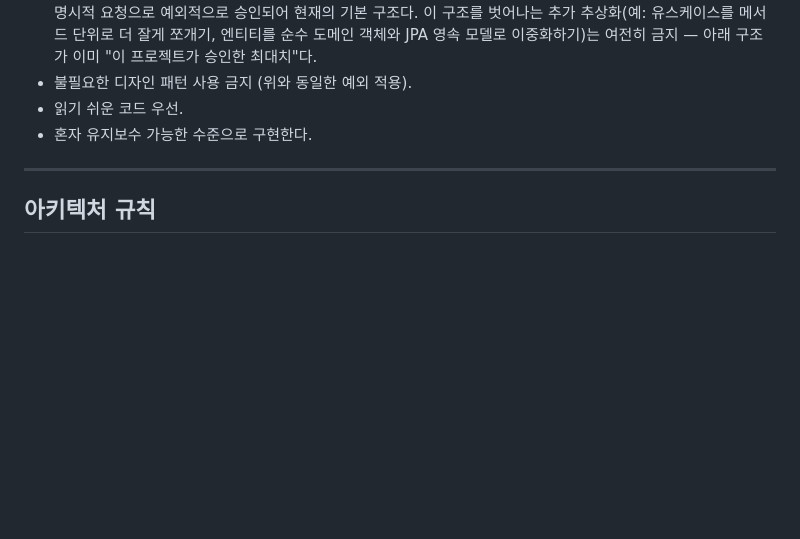
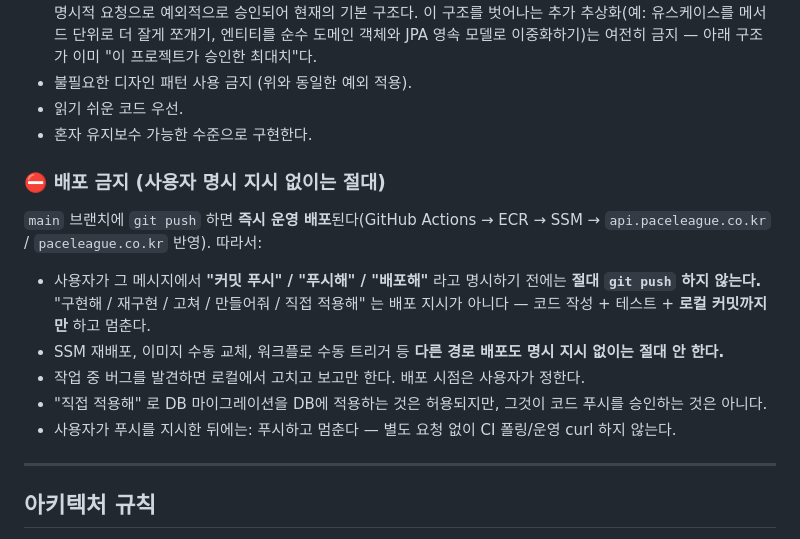
Before and after one commit to paceleagueapp/backend-java, a Markdown page: AGENTS.md, the part around the change. Rendered like a GitHub page; blank space fills up the shorter version.

```diff
--- a/AGENTS.md
+++ b/AGENTS.md
@@ -10,6 +10,16 @@
 * 불필요한 디자인 패턴 사용 금지 (위와 동일한 예외 적용).
 * 읽기 쉬운 코드 우선.
 * 혼자 유지보수 가능한 수준으로 구현한다.
+
+### ⛔ 배포 금지 (사용자 명시 지시 없이는 절대)
+
+`main` 브랜치에 `git push` 하면 **즉시 운영 배포**된다(GitHub Actions → ECR → SSM → `api.paceleague.co.kr` / `paceleague.co.kr` 반영). 따라서:
+
+* 사용자가 그 메시지에서 **"커밋 푸시" / "푸시해" / "배포해"** 라고 명시하기 전에는 **절대 `git push` 하지 않는다.** "구현해 / 재구현 / 고쳐 / 만들어줘 / 직접 적용해" 는 배포 지시가 아니다 — 코드 작성 + 테스트 + **로컬 커밋까지만** 하고 멈춘다.
+* SSM 재배포, 이미지 수동 교체, 워크플로 수동 트리거 등 **다른 경로 배포도 명시 지시 없이는 절대 안 한다.**
+* 작업 중 버그를 발견하면 로컬에서 고치고 보고만 한다. 배포 시점은 사용자가 정한다.
+* "직접 적용해" 로 DB 마이그레이션을 DB에 적용하는 것은 허용되지만, 그것이 코드 푸시를 승인하는 것은 아니다.
+* 사용자가 푸시를 지시한 뒤에는: 푸시하고 멈춘다 — 별도 요청 없이 CI 폴링/운영 curl 하지 않는다.
 
 ---
 
```
Also changed, not shown: CLAUDE.md (+13 -1 lines).
